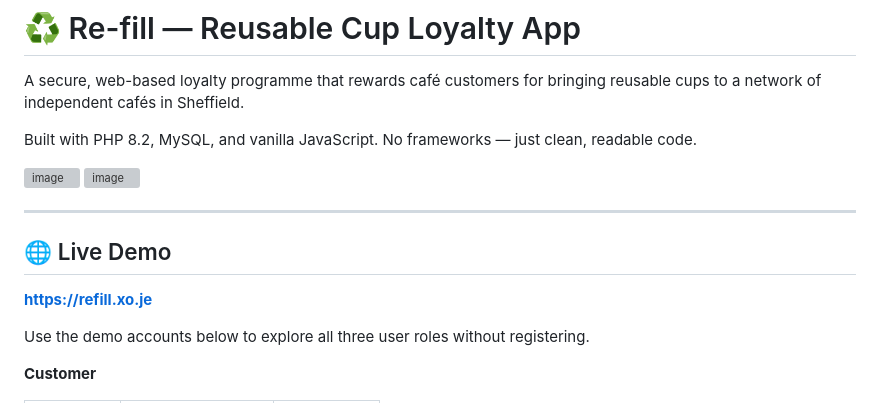
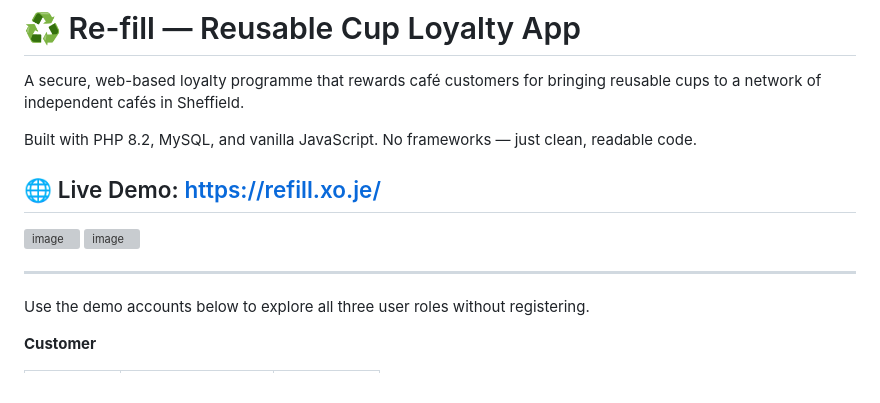
Before and after one commit to moralisedd/Re-fill, a Markdown page: README.md, the part around the change. Drawn GitHub-style; grey boxes are pictures that could not be loaded.

Commit message:
Update README - Moved the link a little higher

```diff
--- a/README.md
+++ b/README.md
@@ -3,6 +3,8 @@
 A secure, web-based loyalty programme that rewards café customers for bringing reusable cups to a network of independent cafés in Sheffield.
 
 Built with PHP 8.2, MySQL, and vanilla JavaScript. No frameworks — just clean, readable code.
+
+## 🌐 Live Demo: https://refill.xo.je/
 
 <img width="1909" height="993" alt="image" src="https://github.com/user-attachments/assets/e3e9c315-adb0-468b-9789-caf5571f7403" />
 
@@ -10,10 +12,6 @@ Built with PHP 8.2, MySQL, and vanilla JavaScript. No frameworks — just clean,
 <img width="1903" height="979" alt="image" src="https://github.com/user-attachments/assets/a2a771e8-e2e4-412c-8c64-8518102781a9" />
 
 ---
-
-## 🌐 Live Demo
-
-**[https://refill.xo.je](https://refill.xo.je)**
 
 Use the demo accounts below to explore all three user roles without registering.
 
```
